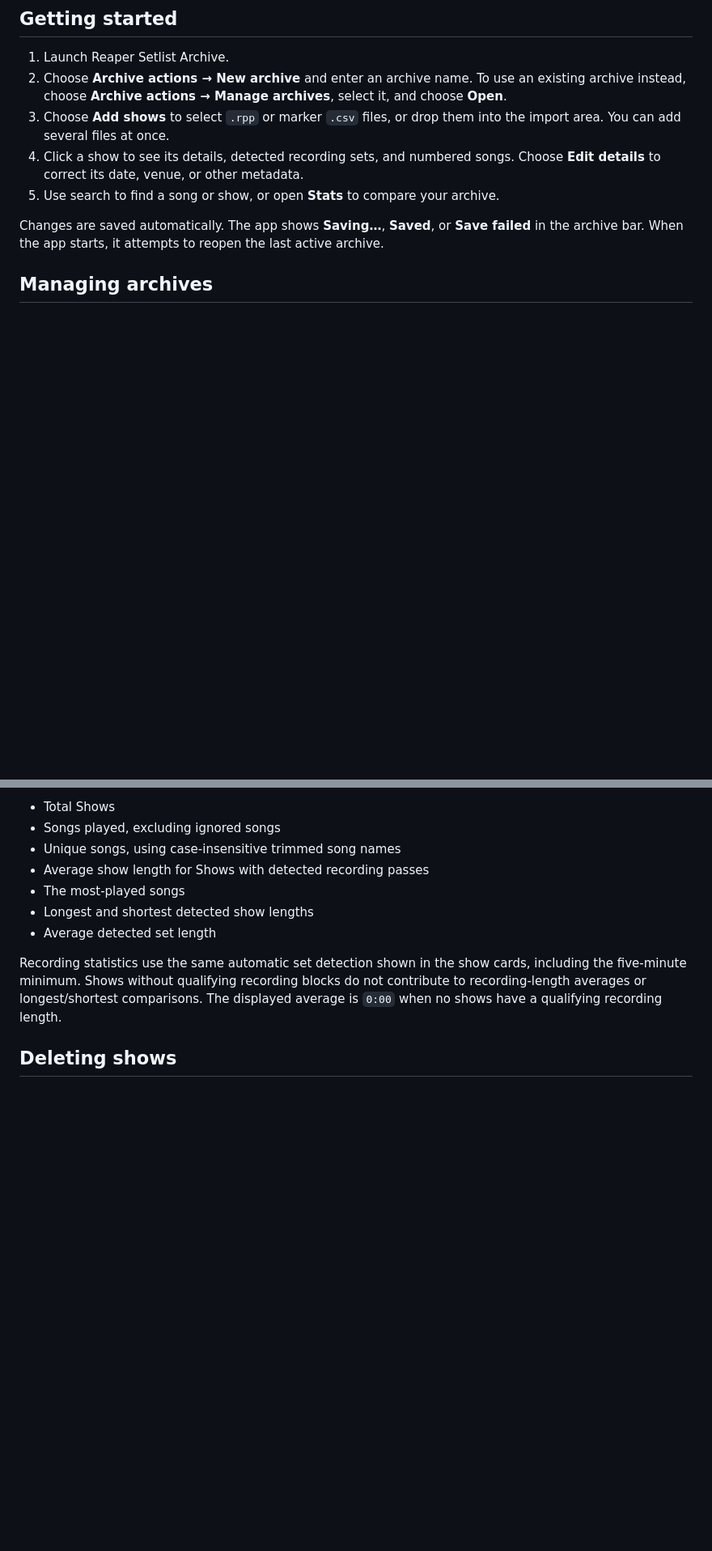
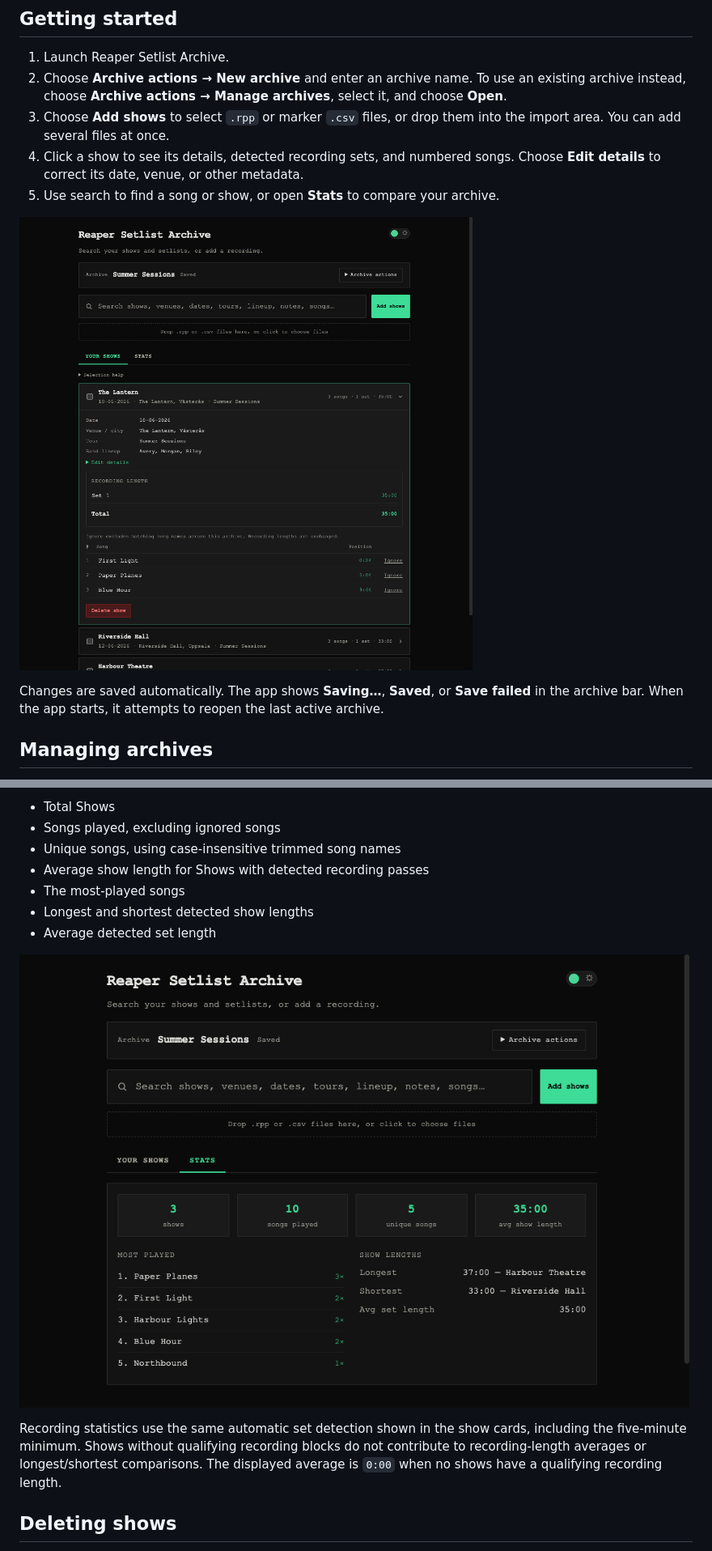
Before and after one commit to elisavoielevac/Setlist-Archive, a Markdown page: USER_MANUAL.md, 2 parts joined by grey strips. Shown: that part at 81% size. Rendered like a GitHub page; pictures changed too: docs/screenshots/dark-shows.png (added), docs/screenshots/dark-stats.png (added); blank space fills up the shorter version.

```diff
--- a/USER_MANUAL.md
+++ b/USER_MANUAL.md
@@ -34,6 +34,8 @@ Archives are stored separately from the application bundle. Local replacement te
 3. Choose **Add shows** to select `.rpp` or marker `.csv` files, or drop them into the import area. You can add several files at once.
 4. Click a show to see its details, detected recording sets, and numbered songs. Choose **Edit details** to correct its date, venue, or other metadata.
 5. Use search to find a song or show, or open **Stats** to compare your archive.
+
+![Dark theme showing the Summer Sessions example archive, with an expanded show, its detected recording length, and its numbered setlist.](docs/screenshots/dark-shows.png)
 
 Changes are saved automatically. The app shows **Saving…**, **Saved**, or **Save failed** in the archive bar. When the app starts, it attempts to reopen the last active archive.
 
@@ -164,6 +166,8 @@ Open the **Stats** tab to see:
 - Longest and shortest detected show lengths
 - Average detected set length
 
+![Dark theme showing archive totals, most-played songs, and recording-length statistics for the same example archive.](docs/screenshots/dark-stats.png)
+
 Recording statistics use the same automatic set detection shown in the show cards, including the five-minute minimum. Shows without qualifying recording blocks do not contribute to recording-length averages or longest/shortest comparisons. The displayed average is `0:00` when no shows have a qualifying recording length.
 
 ## Deleting shows
```
Also changed, not shown: other parts of USER_MANUAL.md (+2 -2 lines), README.md (+4 -6 lines), RELEASE_NOTES.md (+10 -0 lines), 5 other files.
